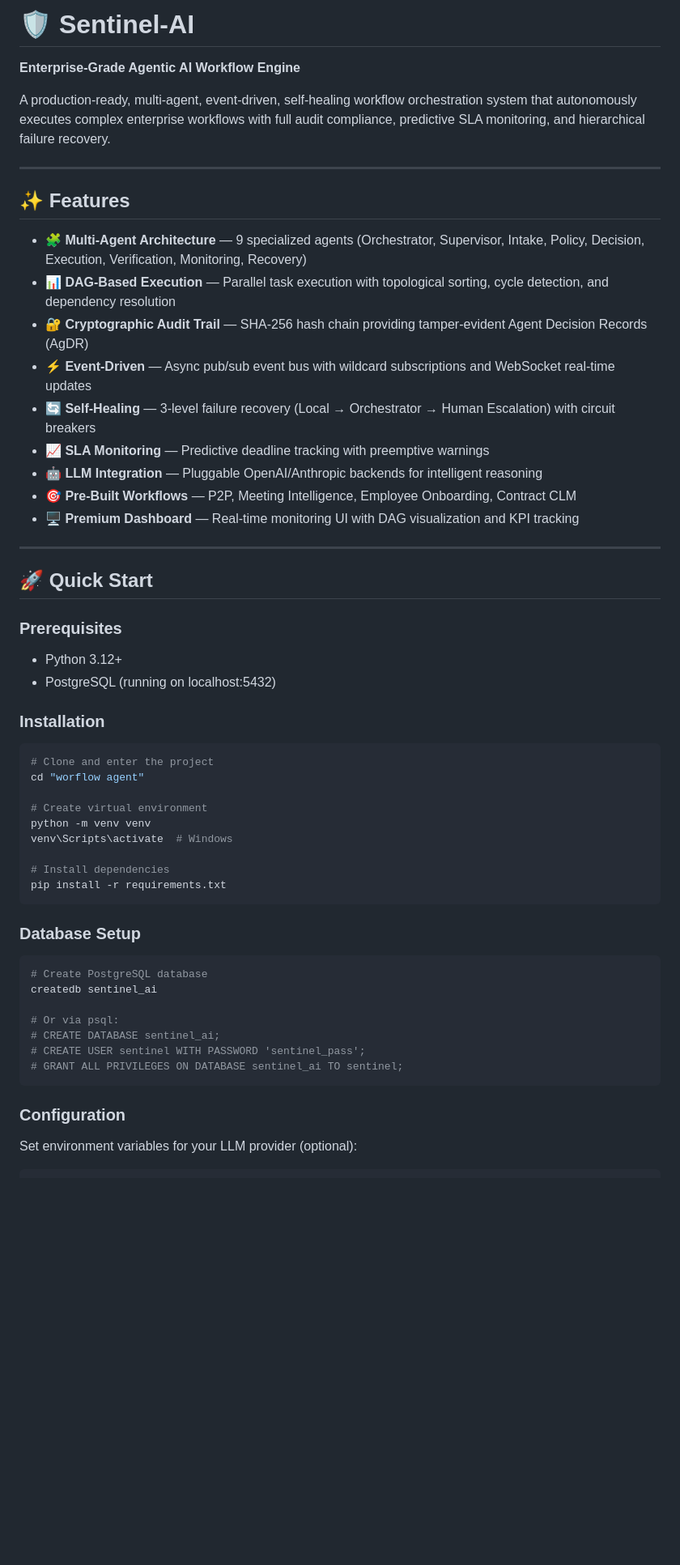
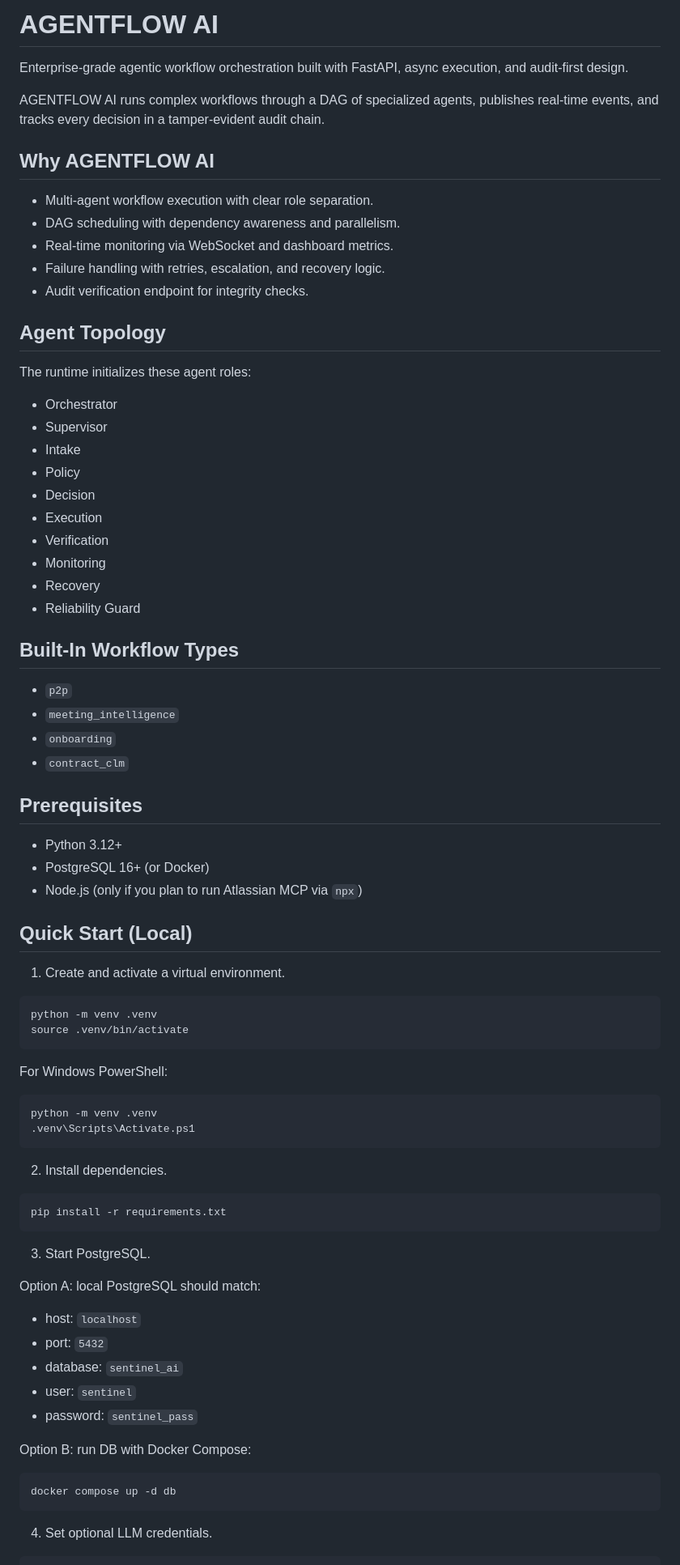
Before and after one commit to syed-mohsin-s/AI-Powered-agent-workflow, a Markdown page: README.md, the part around one of its changes. Shown at 81% size. GitHub-like rendering; blank space fills up the shorter version.

````diff
--- a/README.md
+++ b/README.md
@@ -1,59 +1,83 @@
-# 🛡️ Sentinel-AI
+# AGENTFLOW AI
 
-**Enterprise-Grade Agentic AI Workflow Engine**
+Enterprise-grade agentic workflow orchestration built with FastAPI, async execution, and audit-first design.
 
-A production-ready, multi-agent, event-driven, self-healing workflow orchestration system that autonomously executes complex enterprise workflows with full audit compliance, predictive SLA monitoring, and hierarchical failure recovery.
+AGENTFLOW AI runs complex workflows through a DAG of specialized agents, publishes real-time events, and tracks every decision in a tamper-evident audit chain.
 
----
+## Why AGENTFLOW AI
 
-## ✨ Features
+- Multi-agent workflow execution with clear role separation.
+- DAG scheduling with dependency awareness and parallelism.
+- Real-time monitoring via WebSocket and dashboard metrics.
+- Failure handling with retries, escalation, and recovery logic.
+- Audit verification endpoint for integrity checks.
 
-- **🧩 Multi-Agent Architecture** — 9 specialized agents (Orchestrator, Supervisor, Intake, Policy, Decision, Execution, Verification, Monitoring, Recovery)
-- **📊 DAG-Based Execution** — Parallel task execution with topological sorting, cycle detection, and dependency resolution
-- **🔐 Cryptographic Audit Trail** — SHA-256 hash chain providing tamper-evident Agent Decision Records (AgDR)
-- **⚡ Event-Driven** — Async pub/sub event bus with wildcard subscriptions and WebSocket real-time updates
-- **🔄 Self-Healing** — 3-level failure recovery (Local → Orchestrator → Human Escalation) with circuit breakers
-- **📈 SLA Monitoring** — Predictive deadline tracking with preemptive warnings
-- **🤖 LLM Integration** — Pluggable OpenAI/Anthropic backends for intelligent reasoning
-- **🎯 Pre-Built Workflows** — P2P, Meeting Intelligence, Employee Onboarding, Contract CLM
-- **🖥️ Premium Dashboard** — Real-time monitoring UI with DAG visualization and KPI tracking
+## Agent Topology
 
----
+The runtime initializes these agent roles:
 
-## 🚀 Quick Start
+- Orchestrator
+- Supervisor
+- Intake
+- Policy
+- Decision
+- Execution
+- Verification
+- Monitoring
+- Recovery
+- Reliability Guard
 
-### Prerequisites
+## Built-In Workflow Types
+
+- `p2p`
+- `meeting_intelligence`
+- `onboarding`
+- `contract_clm`
+
+## Prerequisites
+
 - Python 3.12+
-- PostgreSQL (running on localhost:5432)
+- PostgreSQL 16+ (or Docker)
+- Node.js (only if you plan to run Atlassian MCP via `npx`)
 
-### Installation
+## Quick Start (Local)
+
+1. Create and activate a virtual environment.
 
 ```bash
-# Clone and enter the project
-cd "worflow agent"
+python -m venv .venv
+source .venv/bin/activate
+```
 
-# Create virtual environment
-python -m venv venv
-venv\Scripts\activate  # Windows
+For Windows PowerShell:
 
-# Install dependencies
+```powershell
+python -m venv .venv
+.venv\Scripts\Activate.ps1
+```
+
+2. Install dependencies.
+
+```bash
 pip install -r requirements.txt
 ```
 
-### Database Setup
+3. Start PostgreSQL.
+
+Option A: local PostgreSQL should match:
+
+- host: `localhost`
+- port: `5432`
+- database: `sentinel_ai`
+- user: `sentinel`
+- password: `sentinel_pass`
+
+Option B: run DB with Docker Compose:
 
 ```bash
-# Create PostgreSQL database
-createdb sentinel_ai
-
-# Or via psql:
-# CREATE DATABASE sentinel_ai;
-# CREATE USER sentinel WITH PASSWORD 'sentinel_pass';
-# GRANT ALL PRIVILEGES ON DATABASE sentinel_ai TO sentinel;
+docker compose up -d db
 ```
 
-### Configuration
-
-Set environment variables for your LLM provider (optional):
+4. Set optional LLM credentials.
 
 ```bash
````
Also changed, not shown: other parts of README.md (+74 -63 lines).
